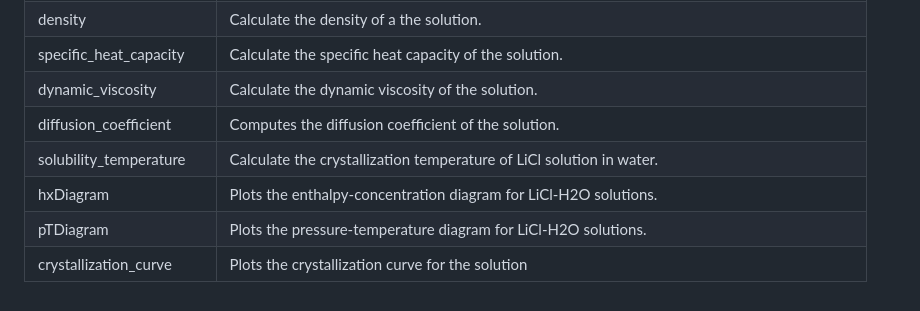
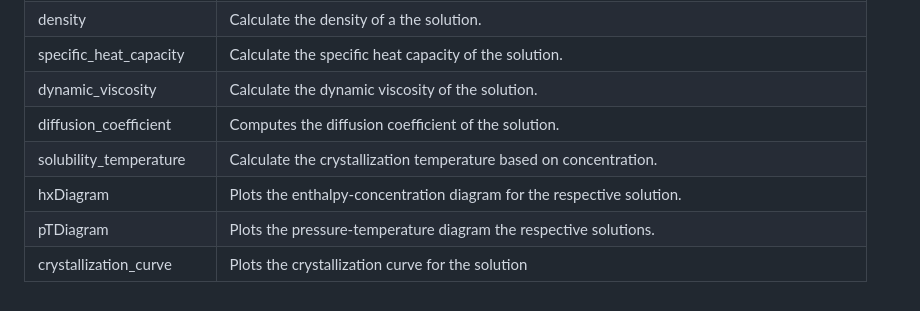
Before and after one commit to dorianhoeffner/absorptionlib, a Markdown page: README.md, the part around the change. GitHub-like rendering.

```diff
--- a/README.md
+++ b/README.md
@@ -58,7 +58,7 @@ LiCl.explain("pTDiagram")   # returns docstring for LiCl.pTDiagram
 | specific_heat_capacity    | Calculate the specific heat capacity of the solution.                                      |
 | dynamic_viscosity         | Calculate the dynamic viscosity of the solution.                                            |
 | diffusion_coefficient     | Computes the diffusion coefficient of the solution.                                   |
-| solubility_temperature    | Calculate the crystallization temperature of LiCl solution in water.                           |
-| hxDiagram                 | Plots the enthalpy-concentration diagram for LiCl-H2O solutions.                                 |
-| pTDiagram                 | Plots the pressure-temperature diagram for LiCl-H2O solutions.                                 |
+| solubility_temperature    | Calculate the crystallization temperature based on concentration.                           |
+| hxDiagram                 | Plots the enthalpy-concentration diagram for the respective solution.                                 |
+| pTDiagram                 | Plots the pressure-temperature diagram the respective solutions.                                 |
 | crystallization_curve     | Plots the crystallization curve for the solution |
```
